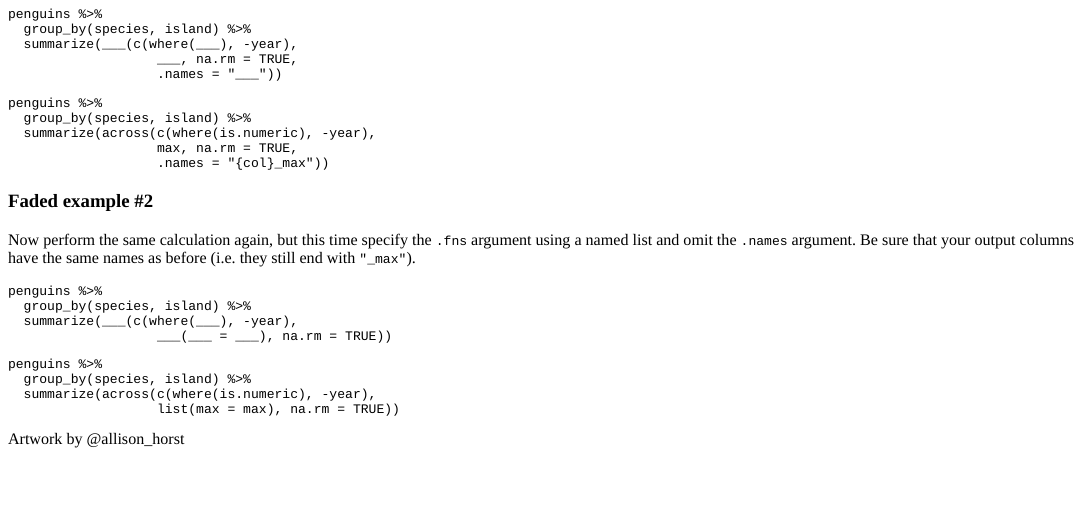
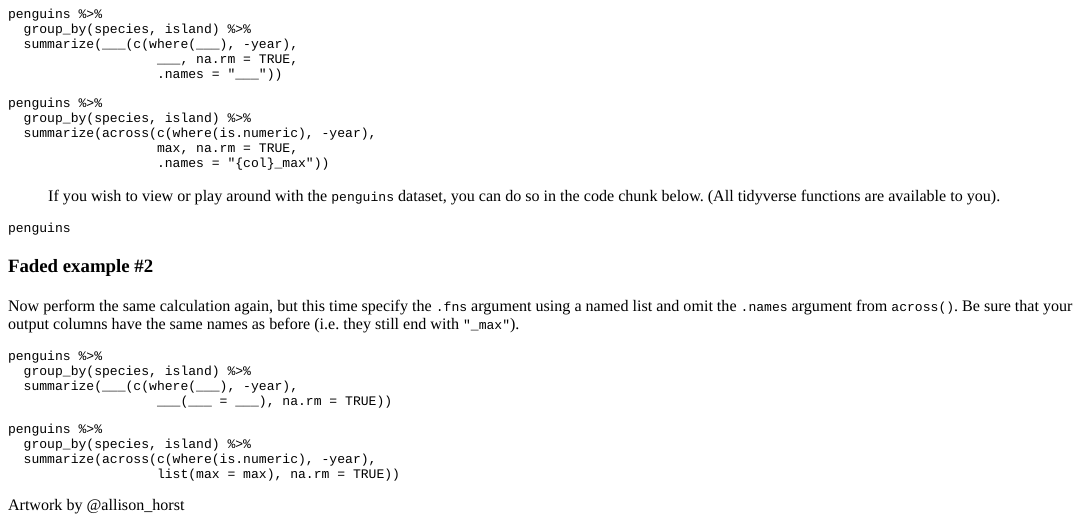
Before and after one commit to brendanhcullen/rstudio-instructor-certification, an R Markdown document (formative_assessment/formative_assessment.Rmd): the page in a window 1100 px wide, from 520 px down. The pictures show the output file formative_assessment/formative_assessment.html that the author committed with the source, opened offline.

Commit message:
add chunk to view penguins data set

````diff
--- a/formative_assessment/formative_assessment.Rmd
+++ b/formative_assessment/formative_assessment.Rmd
@@ -78,12 +78,19 @@ penguins %>%
                    .names = "{col}_max"))
 ```
 
+
+> If you wish to view or play around with the `penguins` dataset, you can do so in the code chunk below. (All tidyverse functions are available to you).
+
+```{r penguins-practice, exercise = TRUE, exercise.lines = 3}
+penguins
+```
+
+
 ### Faded example #2
 
-Now perform the same calculation again, but this time specify the `.fns` argument using a named list and omit the `.names` argument. Be sure that your output columns have the same names as before (i.e. they still end with `"_max"`).
+Now perform the same calculation again, but this time specify the `.fns` argument using a named list and omit the `.names` argument from `across()`. Be sure that your output columns have the same names as before (i.e. they still end with `"_max"`).
 
 ```{r faded-example-2, exercise=TRUE, exercise.lines = 6}
-
 penguins %>%
   group_by(species, island) %>%
   summarize(___(c(where(___), -year),
````
Also changed, not shown: formative_assessment/formative_assessment.html, 1 other file.
